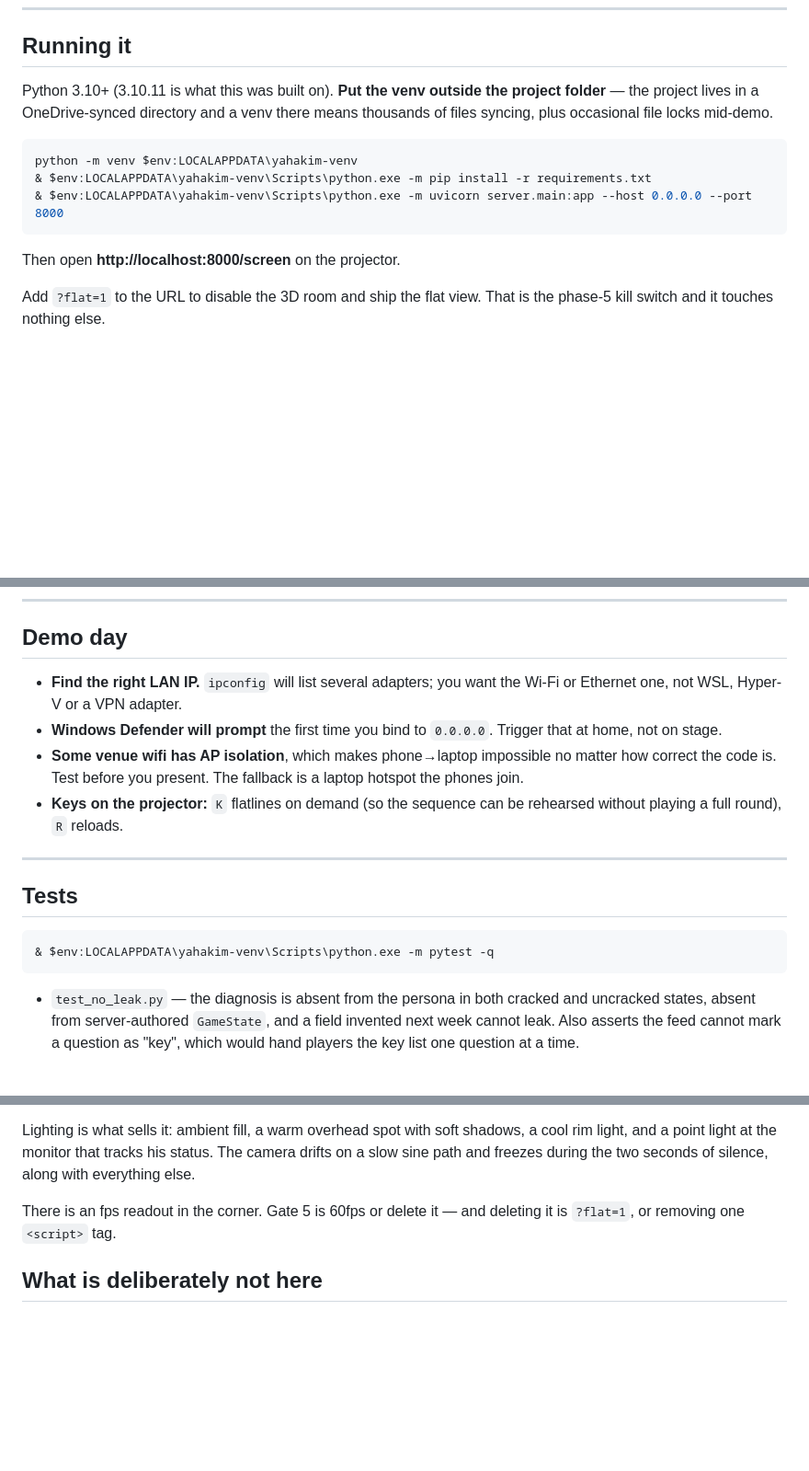
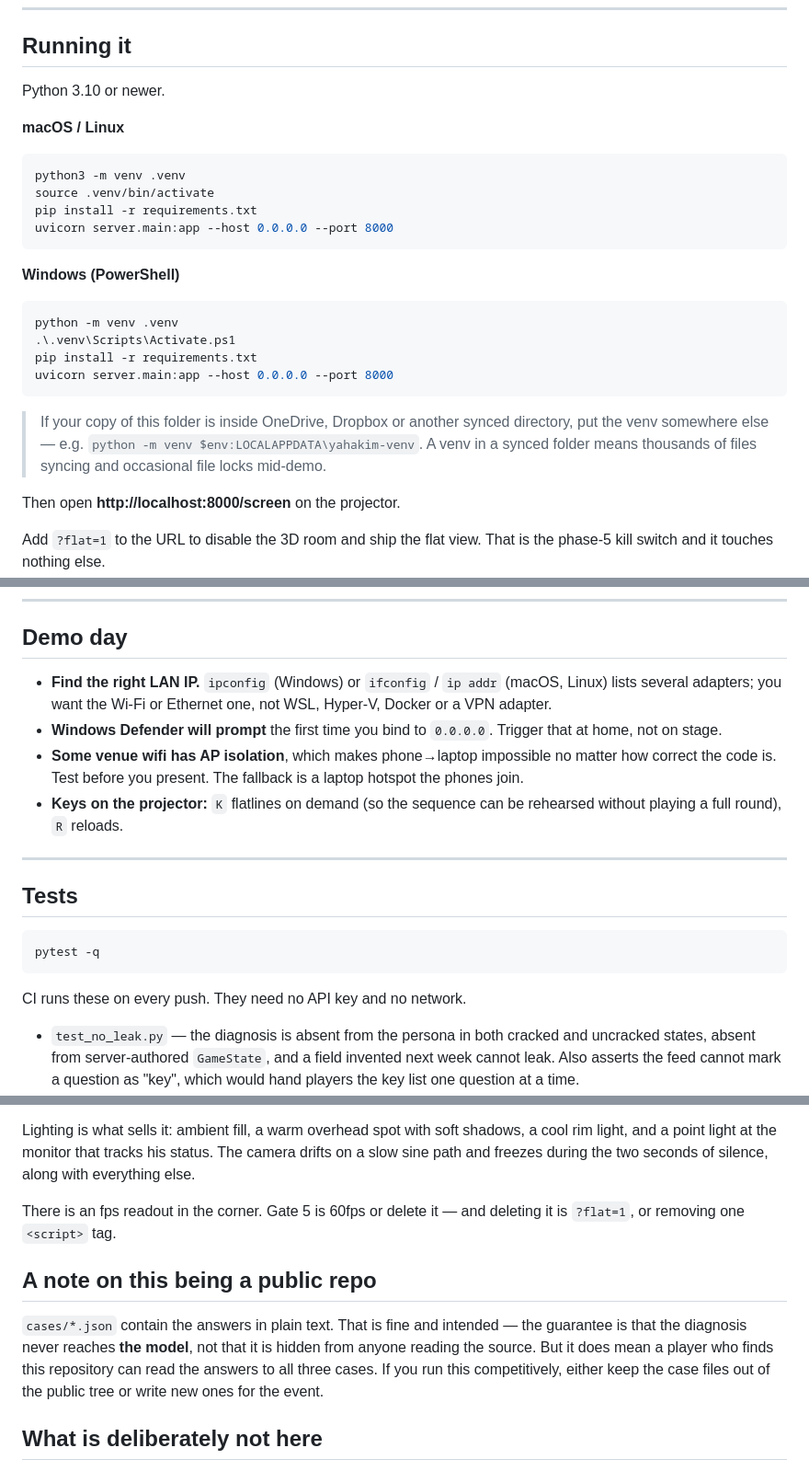
Before and after one commit to hamdanyasser/ya-hakim, a Markdown page: README.md, 3 parts joined by grey strips. Shown at 92% size. Rendered like a GitHub page; blank space fills up the shorter version.

Commit message:
Make the README work for anyone cloning it
Setup was written against one machine. Adds macOS/Linux alongside Windows,
moves the OneDrive caveat to a note rather than the default, and states the
obvious property of publishing a guessing game: the case files hold the
answers in plain text.

Co-Authored-By: Claude Opus 5 (1M context) <noreply@anthropic.com>

````diff
--- a/README.md
+++ b/README.md
@@ -66,15 +66,30 @@ reaches a client. A hit is thrown away and he is nudged back into character.
 
 ## Running it
 
-Python 3.10+ (3.10.11 is what this was built on). **Put the venv outside the
-project folder** — the project lives in a OneDrive-synced directory and a venv
-there means thousands of files syncing, plus occasional file locks mid-demo.
+Python 3.10 or newer.
+
+**macOS / Linux**
+
+```bash
+python3 -m venv .venv
+source .venv/bin/activate
+pip install -r requirements.txt
+uvicorn server.main:app --host 0.0.0.0 --port 8000
+```
+
+**Windows (PowerShell)**
 
 ```powershell
-python -m venv $env:LOCALAPPDATA\yahakim-venv
-& $env:LOCALAPPDATA\yahakim-venv\Scripts\python.exe -m pip install -r requirements.txt
-& $env:LOCALAPPDATA\yahakim-venv\Scripts\python.exe -m uvicorn server.main:app --host 0.0.0.0 --port 8000
+python -m venv .venv
+.\.venv\Scripts\Activate.ps1
+pip install -r requirements.txt
+uvicorn server.main:app --host 0.0.0.0 --port 8000
 ```
+
+> If your copy of this folder is inside OneDrive, Dropbox or another synced
+> directory, put the venv somewhere else — e.g. `python -m venv $env:LOCALAPPDATA\yahakim-venv`.
+> A venv in a synced folder means thousands of files syncing and occasional
+> file locks mid-demo.
 
 Then open **http://localhost:8000/screen** on the projector.
 
@@ -104,8 +119,9 @@ the fallback if the venue wifi is hostile.
 
 ## Demo day
 
-- **Find the right LAN IP.** `ipconfig` will list several adapters; you want the
-  Wi-Fi or Ethernet one, not WSL, Hyper-V or a VPN adapter.
+- **Find the right LAN IP.** `ipconfig` (Windows) or `ifconfig` / `ip addr`
+  (macOS, Linux) lists several adapters; you want the Wi-Fi or Ethernet one,
+  not WSL, Hyper-V, Docker or a VPN adapter.
 - **Windows Defender will prompt** the first time you bind to `0.0.0.0`. Trigger
   that at home, not on stage.
 - **Some venue wifi has AP isolation**, which makes phone→laptop impossible no
@@ -118,9 +134,11 @@ the fallback if the venue wifi is hostile.
 
 ## Tests
 
-```powershell
-& $env:LOCALAPPDATA\yahakim-venv\Scripts\python.exe -m pytest -q
+```bash
+pytest -q
 ```
+
+CI runs these on every push. They need no API key and no network.
 
 - `test_no_leak.py` — the diagnosis is absent from the persona in both cracked
   and uncracked states, absent from server-authored `GameState`, and a field
@@ -176,6 +194,15 @@ silence, along with everything else.
 There is an fps readout in the corner. Gate 5 is 60fps or delete it — and
 deleting it is `?flat=1`, or removing one `<script>` tag.
 
+## A note on this being a public repo
+
+`cases/*.json` contain the answers in plain text. That is fine and intended —
+the guarantee is that the diagnosis never reaches **the model**, not that it is
+hidden from anyone reading the source. But it does mean a player who finds this
+repository can read the answers to all three cases. If you run this
+competitively, either keep the case files out of the public tree or write new
+ones for the event.
+
 ## What is deliberately not here
 
 No accounts, no database, no payments, no voice input, no character model, no
````
